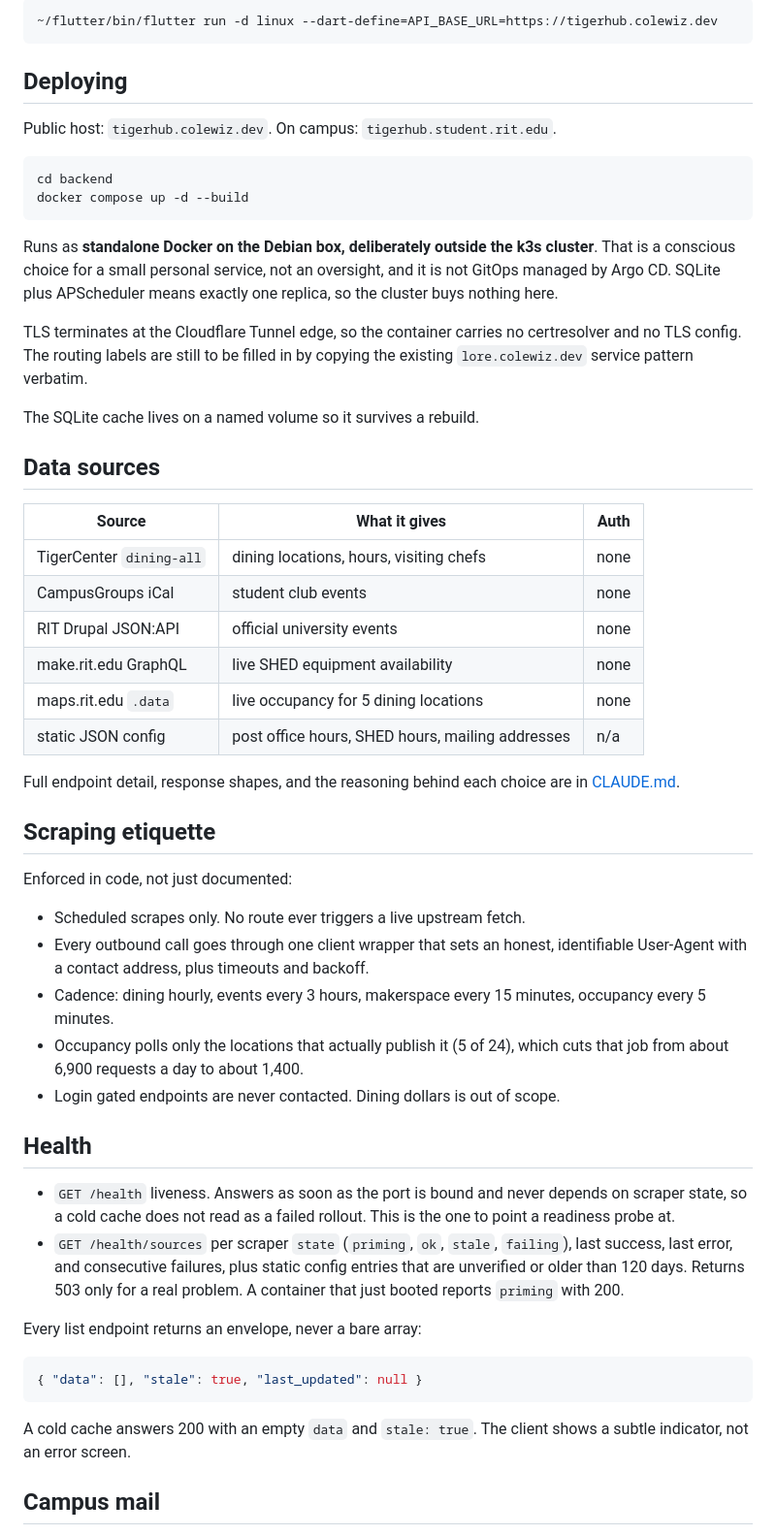
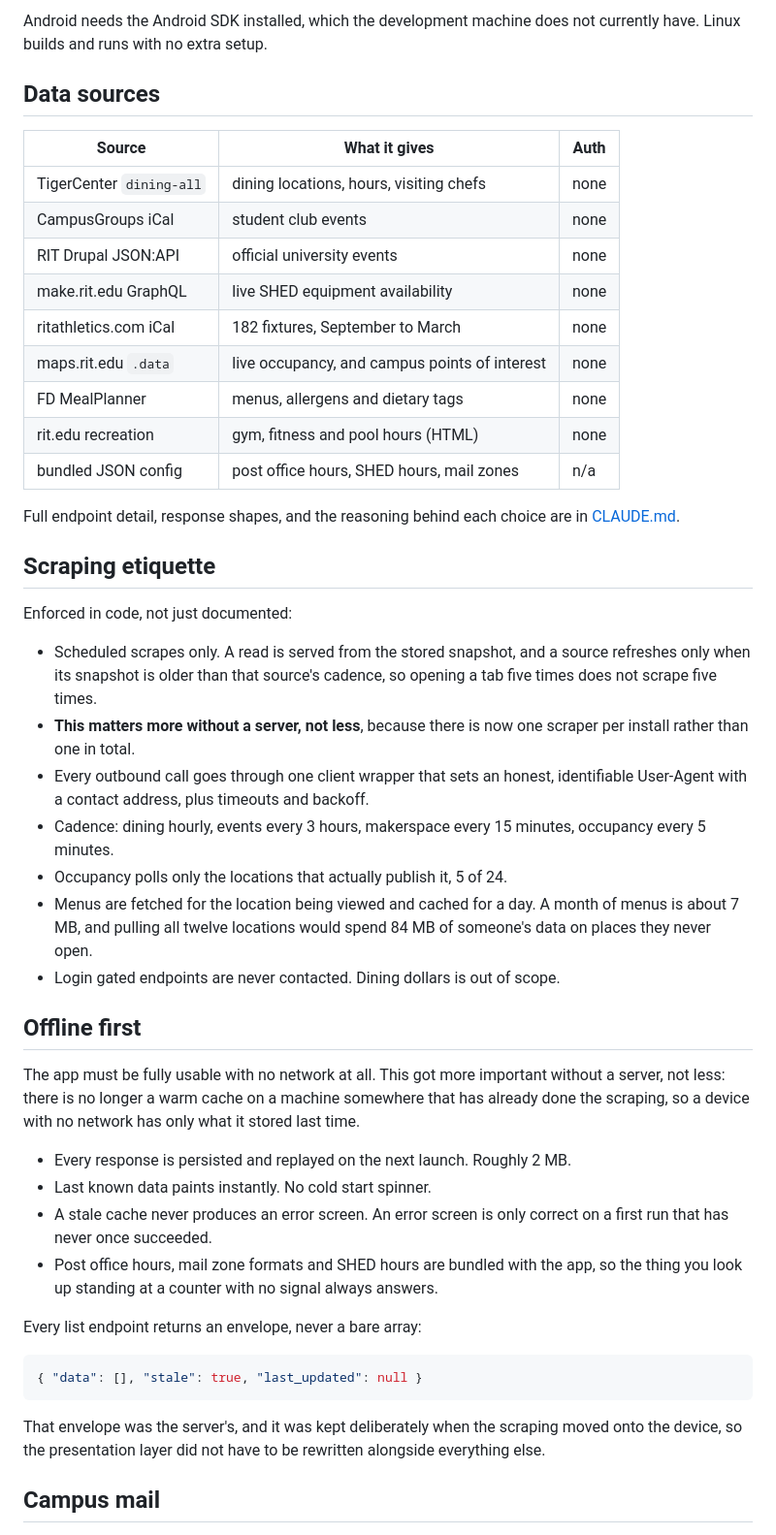
Before and after one commit to Colewiz7/tigerhub, a Markdown page: README.md, the part around one of its changes. Shown at 97% size. Drawn GitHub-style.

````diff
--- a/README.md
+++ b/README.md
@@ -84,26 +69,5 @@ editing source:
-```bash
-~/flutter/bin/flutter run -d linux --dart-define=API_BASE_URL=https://tigerhub.colewiz.dev
-```
-
-## Deploying
-
-Public host: `tigerhub.colewiz.dev`. On campus: `tigerhub.student.rit.edu`.
-
-```bash
-cd backend
-docker compose up -d --build
-```
-
-Runs as **standalone Docker on the Debian box, deliberately outside the k3s
-cluster**. That is a conscious choice for a small personal service, not an
-oversight, and it is not GitOps managed by Argo CD. SQLite plus APScheduler
-means exactly one replica, so the cluster buys nothing here.
-
-TLS terminates at the Cloudflare Tunnel edge, so the container carries no
-certresolver and no TLS config. The routing labels are still to be filled in by
-copying the existing `lore.colewiz.dev` service pattern verbatim.
-
-The SQLite cache lives on a named volume so it survives a rebuild.
+Android needs the Android SDK installed, which the development machine does not
+currently have. Linux builds and runs with no extra setup.
 
 ## Data sources
 
@@ -113,8 +77,11 @@ The SQLite cache lives on a named volume so it survives a rebuild.
 | CampusGroups iCal | student club events | none |
 | RIT Drupal JSON:API | official university events | none |
 | make.rit.edu GraphQL | live SHED equipment availability | none |
-| maps.rit.edu `.data` | live occupancy for 5 dining locations | none |
-| static JSON config | post office hours, SHED hours, mailing addresses | n/a |
+| ritathletics.com iCal | 182 fixtures, September to March | none |
+| maps.rit.edu `.data` | live occupancy, and campus points of interest | none |
+| FD MealPlanner | menus, allergens and dietary tags | none |
+| rit.edu recreation | gym, fitness and pool hours (HTML) | none |
+| bundled JSON config | post office hours, SHED hours, mail zones | n/a |
 
 Full endpoint detail, response shapes, and the reasoning behind each choice are
 in [CLAUDE.md](CLAUDE.md).
@@ -123,24 +90,34 @@ in [CLAUDE.md](CLAUDE.md).
 
 Enforced in code, not just documented:
 
-- Scheduled scrapes only. No route ever triggers a live upstream fetch.
+- Scheduled scrapes only. A read is served from the stored snapshot, and a
+  source refreshes only when its snapshot is older than that source's cadence,
+  so opening a tab five times does not scrape five times.
+- **This matters more without a server, not less**, because there is now one
+  scraper per install rather than one in total.
 - Every outbound call goes through one client wrapper that sets an honest,
   identifiable User-Agent with a contact address, plus timeouts and backoff.
 - Cadence: dining hourly, events every 3 hours, makerspace every 15 minutes,
   occupancy every 5 minutes.
-- Occupancy polls only the locations that actually publish it (5 of 24), which
-  cuts that job from about 6,900 requests a day to about 1,400.
+- Occupancy polls only the locations that actually publish it, 5 of 24.
+- Menus are fetched for the location being viewed and cached for a day. A month
+  of menus is about 7 MB, and pulling all twelve locations would spend 84 MB of
+  someone's data on places they never open.
 - Login gated endpoints are never contacted. Dining dollars is out of scope.
 
-## Health
+## Offline first
 
-- `GET /health` liveness. Answers as soon as the port is bound and never
-  depends on scraper state, so a cold cache does not read as a failed rollout.
-  This is the one to point a readiness probe at.
-- `GET /health/sources` per scraper `state` (`priming`, `ok`, `stale`,
-  `failing`), last success, last error, and consecutive failures, plus static
-  config entries that are unverified or older than 120 days. Returns 503 only
-  for a real problem. A container that just booted reports `priming` with 200.
+The app must be fully usable with no network at all. This got more important
+without a server, not less: there is no longer a warm cache on a machine
+somewhere that has already done the scraping, so a device with no network has
+only what it stored last time.
+
+- Every response is persisted and replayed on the next launch. Roughly 2 MB.
+- Last known data paints instantly. No cold start spinner.
+- A stale cache never produces an error screen. An error screen is only correct
+  on a first run that has never once succeeded.
+- Post office hours, mail zone formats and SHED hours are bundled with the app,
+  so the thing you look up standing at a counter with no signal always answers.
 
 Every list endpoint returns an envelope, never a bare array:
 
@@ -148,8 +125,9 @@ Every list endpoint returns an envelope, never a bare array:
 { "data": [], "stale": true, "last_updated": null }
 ```
 
-A cold cache answers 200 with an empty `data` and `stale: true`. The client
-shows a subtle indicator, not an error screen.
+That envelope was the server's, and it was kept deliberately when the scraping
+moved onto the device, so the presentation layer did not have to be rewritten
+alongside everything else.
 
 ## Campus mail
 
````
Also changed, not shown: other parts of README.md (+55 -66 lines).
